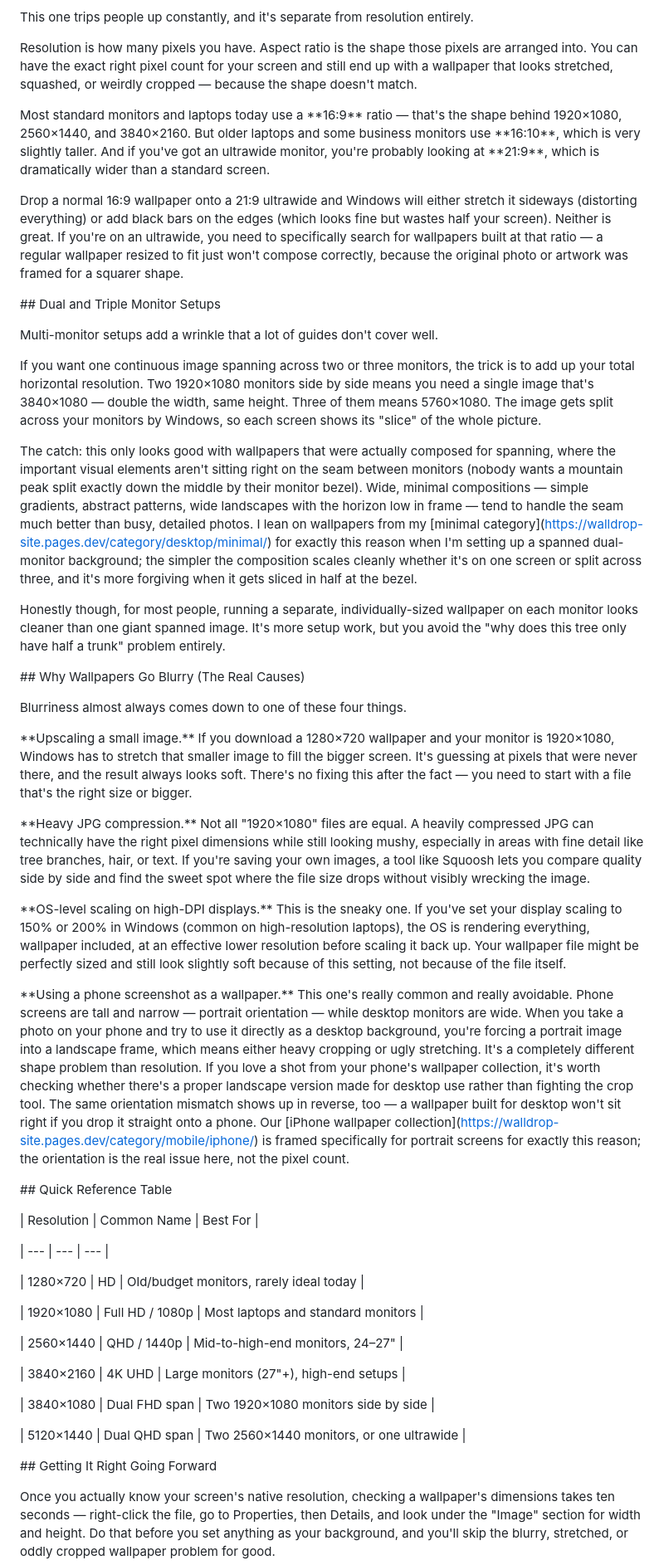
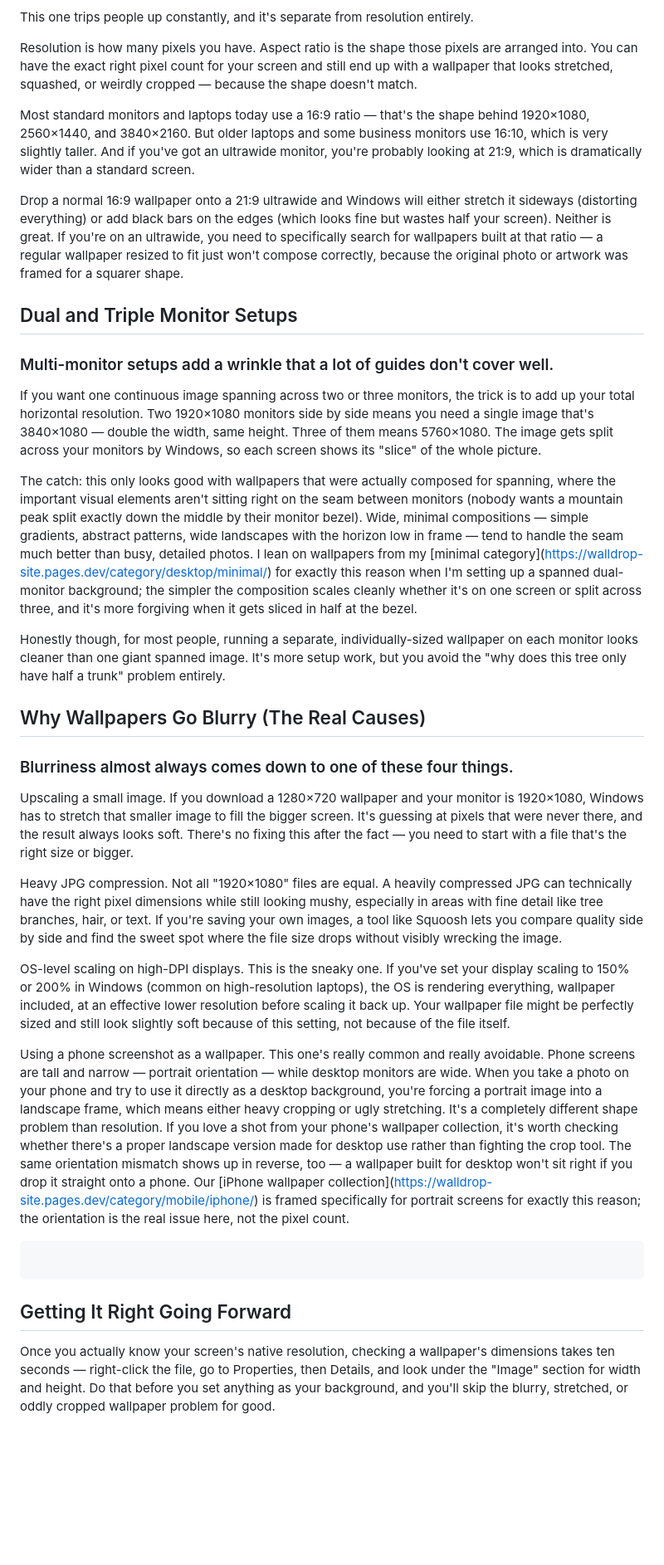
Before and after one commit to walldrop4k-hub/walldrop-site, a Markdown page: src/articles/what-size-is-desktop-wallpaper-supposed-to-be-a-complete-resolution-guide.md, the part around one of its changes. Shown at 83% size. GitHub-like rendering; blank space fills up the shorter version.

Commit message:
Update Article “what-size-is-desktop-wallpaper-supposed-to-be-a-complete-resolution-guide”

````diff
--- a/src/articles/what-size-is-desktop-wallpaper-supposed-to-be-a-complete-resolution-guide.md
+++ b/src/articles/what-size-is-desktop-wallpaper-supposed-to-be-a-complete-resolution-guide.md
@@ -109,89 +63,39 @@ One thing I've noticed testing wallpapers on large panels: darker, moodier image
 
 This one trips people up constantly, and it's separate from resolution entirely.
 
-
-
 Resolution is how many pixels you have. Aspect ratio is the shape those pixels are arranged into. You can have the exact right pixel count for your screen and still end up with a wallpaper that looks stretched, squashed, or weirdly cropped — because the shape doesn't match.
 
-
-
-Most standard monitors and laptops today use a \*\*16:9\*\* ratio — that's the shape behind 1920×1080, 2560×1440, and 3840×2160. But older laptops and some business monitors use \*\*16:10\*\*, which is very slightly taller. And if you've got an ultrawide monitor, you're probably looking at \*\*21:9\*\*, which is dramatically wider than a standard screen.
-
-
+Most standard monitors and laptops today use a 16:9 ratio — that's the shape behind 1920×1080, 2560×1440, and 3840×2160. But older laptops and some business monitors use 16:10, which is very slightly taller. And if you've got an ultrawide monitor, you're probably looking at 21:9, which is dramatically wider than a standard screen.
 
 Drop a normal 16:9 wallpaper onto a 21:9 ultrawide and Windows will either stretch it sideways (distorting everything) or add black bars on the edges (which looks fine but wastes half your screen). Neither is great. If you're on an ultrawide, you need to specifically search for wallpapers built at that ratio — a regular wallpaper resized to fit just won't compose correctly, because the original photo or artwork was framed for a squarer shape.
 
+## Dual and Triple Monitor Setups
 
-
-\## Dual and Triple Monitor Setups
-
-
-
-Multi-monitor setups add a wrinkle that a lot of guides don't cover well.
-
-
+### Multi-monitor setups add a wrinkle that a lot of guides don't cover well.
 
 If you want one continuous image spanning across two or three monitors, the trick is to add up your total horizontal resolution. Two 1920×1080 monitors side by side means you need a single image that's 3840×1080 — double the width, same height. Three of them means 5760×1080. The image gets split across your monitors by Windows, so each screen shows its "slice" of the whole picture.
 
-
-
 The catch: this only looks good with wallpapers that were actually composed for spanning, where the important visual elements aren't sitting right on the seam between monitors (nobody wants a mountain peak split exactly down the middle by their monitor bezel). Wide, minimal compositions — simple gradients, abstract patterns, wide landscapes with the horizon low in frame — tend to handle the seam much better than busy, detailed photos. I lean on wallpapers from my \[minimal category](https://walldrop-site.pages.dev/category/desktop/minimal/) for exactly this reason when I'm setting up a spanned dual-monitor background; the simpler the composition scales cleanly whether it's on one screen or split across three, and it's more forgiving when it gets sliced in half at the bezel.
-
-
 
 Honestly though, for most people, running a separate, individually-sized wallpaper on each monitor looks cleaner than one giant spanned image. It's more setup work, but you avoid the "why does this tree only have half a trunk" problem entirely.
 
+## Why Wallpapers Go Blurry (The Real Causes)
 
+### Blurriness almost always comes down to one of these four things.
 
-\## Why Wallpapers Go Blurry (The Real Causes)
+Upscaling a small image. If you download a 1280×720 wallpaper and your monitor is 1920×1080, Windows has to stretch that smaller image to fill the bigger screen. It's guessing at pixels that were never there, and the result always looks soft. There's no fixing this after the fact — you need to start with a file that's the right size or bigger.
 
+Heavy JPG compression. Not all "1920×1080" files are equal. A heavily compressed JPG can technically have the right pixel dimensions while still looking mushy, especially in areas with fine detail like tree branches, hair, or text. If you're saving your own images, a tool like Squoosh lets you compare quality side by side and find the sweet spot where the file size drops without visibly wrecking the image.
 
+OS-level scaling on high-DPI displays. This is the sneaky one. If you've set your display scaling to 150% or 200% in Windows (common on high-resolution laptops), the OS is rendering everything, wallpaper included, at an effective lower resolution before scaling it back up. Your wallpaper file might be perfectly sized and still look slightly soft because of this setting, not because of the file itself.
 
-Blurriness almost always comes down to one of these four things.
+Using a phone screenshot as a wallpaper. This one's really common and really avoidable. Phone screens are tall and narrow — portrait orientation — while desktop monitors are wide. When you take a photo on your phone and try to use it directly as a desktop background, you're forcing a portrait image into a landscape frame, which means either heavy cropping or ugly stretching. It's a completely different shape problem than resolution. If you love a shot from your phone's wallpaper collection, it's worth checking whether there's a proper landscape version made for desktop use rather than fighting the crop tool. The same orientation mismatch shows up in reverse, too — a wallpaper built for desktop won't sit right if you drop it straight onto a phone. Our \[iPhone wallpaper collection](https://walldrop-site.pages.dev/category/mobile/iphone/) is framed specifically for portrait screens for exactly this reason; the orientation is the real issue here, not the pixel count.
 
+```
 
+```
 
-\*\*Upscaling a small image.\*\* If you download a 1280×720 wallpaper and your monitor is 1920×1080, Windows has to stretch that smaller image to fill the bigger screen. It's guessing at pixels that were never there, and the result always looks soft. There's no fixing this after the fact — you need to start with a file that's the right size or bigger.
-
-
-
-\*\*Heavy JPG compression.\*\* Not all "1920×1080" files are equal. A heavily compressed JPG can technically have the right pixel dimensions while still looking mushy, especially in areas with fine detail like tree branches, hair, or text. If you're saving your own images, a tool like Squoosh lets you compare quality side by side and find the sweet spot where the file size drops without visibly wrecking the image.
-
-
-
-\*\*OS-level scaling on high-DPI displays.\*\* This is the sneaky one. If you've set your display scaling to 150% or 200% in Windows (common on high-resolution laptops), the OS is rendering everything, wallpaper included, at an effective lower resolution before scaling it back up. Your wallpaper file might be perfectly sized and still look slightly soft because of this setting, not because of the file itself.
-
-
-
-\*\*Using a phone screenshot as a wallpaper.\*\* This one's really common and really avoidable. Phone screens are tall and narrow — portrait orientation — while desktop monitors are wide. When you take a photo on your phone and try to use it directly as a desktop background, you're forcing a portrait image into a landscape frame, which means either heavy cropping or ugly stretching. It's a completely different shape problem than resolution. If you love a shot from your phone's wallpaper collection, it's worth checking whether there's a proper landscape version made for desktop use rather than fighting the crop tool. The same orientation mismatch shows up in reverse, too — a wallpaper built for desktop won't sit right if you drop it straight onto a phone. Our \[iPhone wallpaper collection](https://walldrop-site.pages.dev/category/mobile/iphone/) is framed specifically for portrait screens for exactly this reason; the orientation is the real issue here, not the pixel count.
-
-
-
-\## Quick Reference Table
-
-
-
-\| Resolution | Common Name | Best For |
-
-\| --- | --- | --- |
-
-\| 1280×720 | HD  | Old/budget monitors, rarely ideal today |
-
-\| 1920×1080 | Full HD / 1080p | Most laptops and standard monitors |
-
-\| 2560×1440 | QHD / 1440p | Mid-to-high-end monitors, 24–27" |
-
-\| 3840×2160 | 4K UHD | Large monitors (27"+), high-end setups |
-
-\| 3840×1080 | Dual FHD span | Two 1920×1080 monitors side by side |
-
-\| 5120×1440 | Dual QHD span | Two 2560×1440 monitors, or one ultrawide |
-
-
-
-\## Getting It Right Going Forward
-
-
+## Getting It Right Going Forward
 
 Once you actually know your screen's native resolution, checking a wallpaper's dimensions takes ten seconds — right-click the file, go to Properties, then Details, and look under the "Image" section for width and height. Do that before you set anything as your background, and you'll skip the blurry, stretched, or oddly cropped wallpaper problem for good.
 
````
Also changed, not shown: other parts of src/articles/what-size-is-desktop-wallpaper-supposed-to-be-a-complete-resolution-guide.md (+8 -56 lines).
